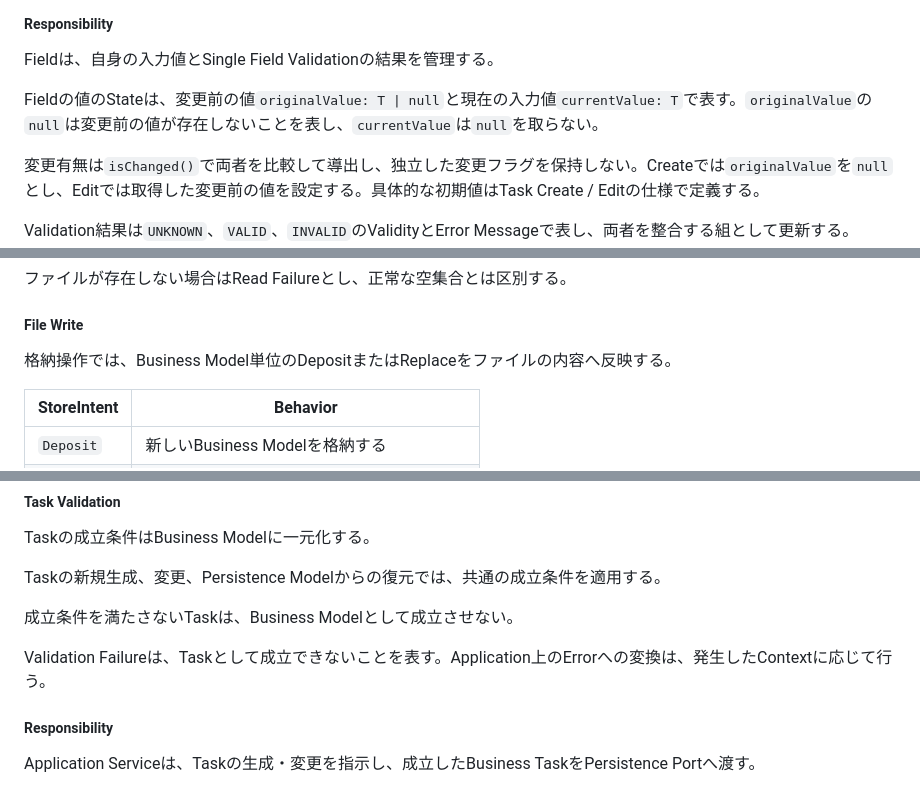
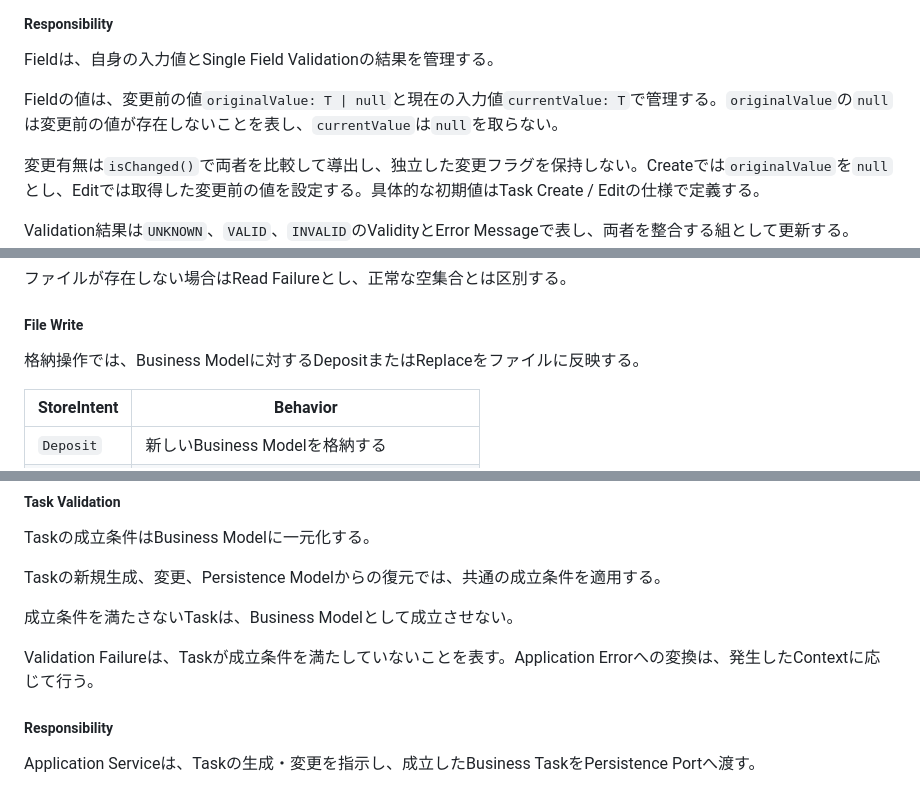
Before and after one commit to teru-0529/project-ariadne-prototype, a Markdown page: docs/prototype/phase-5-windows-application-v2.md, 3 parts joined by grey strips. Rendered like a GitHub page.

```diff
--- a/docs/prototype/phase-5-windows-application-v2.md
+++ b/docs/prototype/phase-5-windows-application-v2.md
@@ -913,7 +913,7 @@ Submit時のValidation実行手順は4.2.4 Form Submission Validationで定義
 
 Fieldは、自身の入力値とSingle Field Validationの結果を管理する。
 
-Fieldの値のStateは、変更前の値`originalValue: T | null`と現在の入力値`currentValue: T`で表す。`originalValue`の`null`は変更前の値が存在しないことを表し、`currentValue`は`null`を取らない。
+Fieldの値は、変更前の値`originalValue: T | null`と現在の入力値`currentValue: T`で管理する。`originalValue`の`null`は変更前の値が存在しないことを表し、`currentValue`は`null`を取らない。
 
 変更有無は`isChanged()`で両者を比較して導出し、独立した変更フラグを保持しない。Createでは`originalValue`を`null`とし、Editでは取得した変更前の値を設定する。具体的な初期値はTask Create / Editの仕様で定義する。
 
@@ -1162,7 +1162,7 @@ Persistence Adapterは、ファイルを読み込み、保存形式の解析・
 
 ##### File Write
 
-格納操作では、Business Model単位のDepositまたはReplaceをファイルの内容へ反映する。
+格納操作では、Business Modelに対するDepositまたはReplaceをファイルに反映する。
 
 | StoreIntent | Behavior |
 |---|---|
@@ -1336,7 +1336,7 @@ Taskの新規生成、変更、Persistence Modelからの復元では、共通
 
 成立条件を満たさないTaskは、Business Modelとして成立させない。
 
-Validation Failureは、Taskとして成立できないことを表す。Application上のErrorへの変換は、発生したContextに応じて行う。
+Validation Failureは、Taskが成立条件を満たしていないことを表す。Application Errorへの変換は、発生したContextに応じて行う。
 
 ##### Responsibility
 
```
Also changed, not shown: other parts of docs/prototype/phase-5-windows-application-v2.md (+3 -3 lines).
